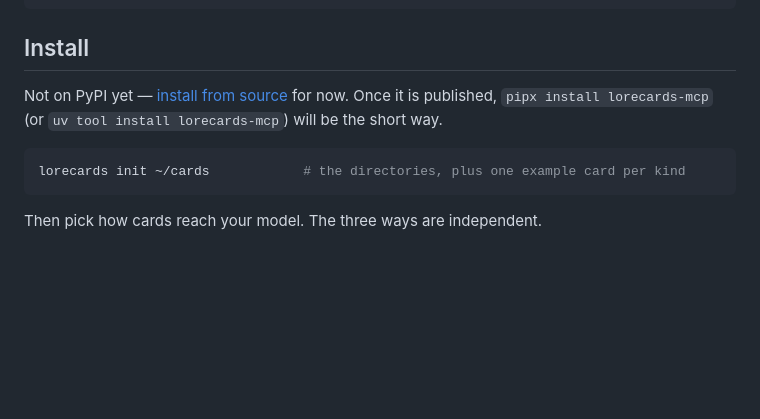
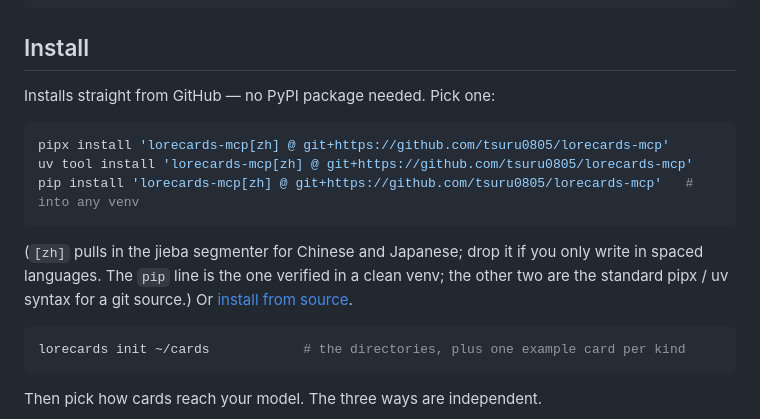
Before and after one commit to tsuru0805/lorecards-mcp, a Markdown page: README.md, the part around the change. Drawn GitHub-style; blank space fills up the shorter version.

Commit message:
Install from GitHub directly; no PyPI package
Co-Authored-By: 弥野

````diff
--- a/README.md
+++ b/README.md
@@ -29,8 +29,17 @@ behind the user's back. A card book is **canon**: what the user (or the agent, t
 
 ## Install
 
-Not on PyPI yet — [install from source](#from-source) for now. Once it is published,
-`pipx install lorecards-mcp` (or `uv tool install lorecards-mcp`) will be the short way.
+Installs straight from GitHub — no PyPI package needed. Pick one:
+
+```bash
+pipx install 'lorecards-mcp[zh] @ git+https://github.com/tsuru0805/lorecards-mcp'
+uv tool install 'lorecards-mcp[zh] @ git+https://github.com/tsuru0805/lorecards-mcp'
+pip install 'lorecards-mcp[zh] @ git+https://github.com/tsuru0805/lorecards-mcp'   # into any venv
+```
+
+(`[zh]` pulls in the jieba segmenter for Chinese and Japanese; drop it if you only write in
+spaced languages. The `pip` line is the one verified in a clean venv; the other two are the
+standard pipx / uv syntax for a git source.) Or [install from source](#from-source).
 
 ```bash
 lorecards init ~/cards            # the directories, plus one example card per kind
````
Also changed, not shown: README.zh-CN.md (+10 -2 lines).
